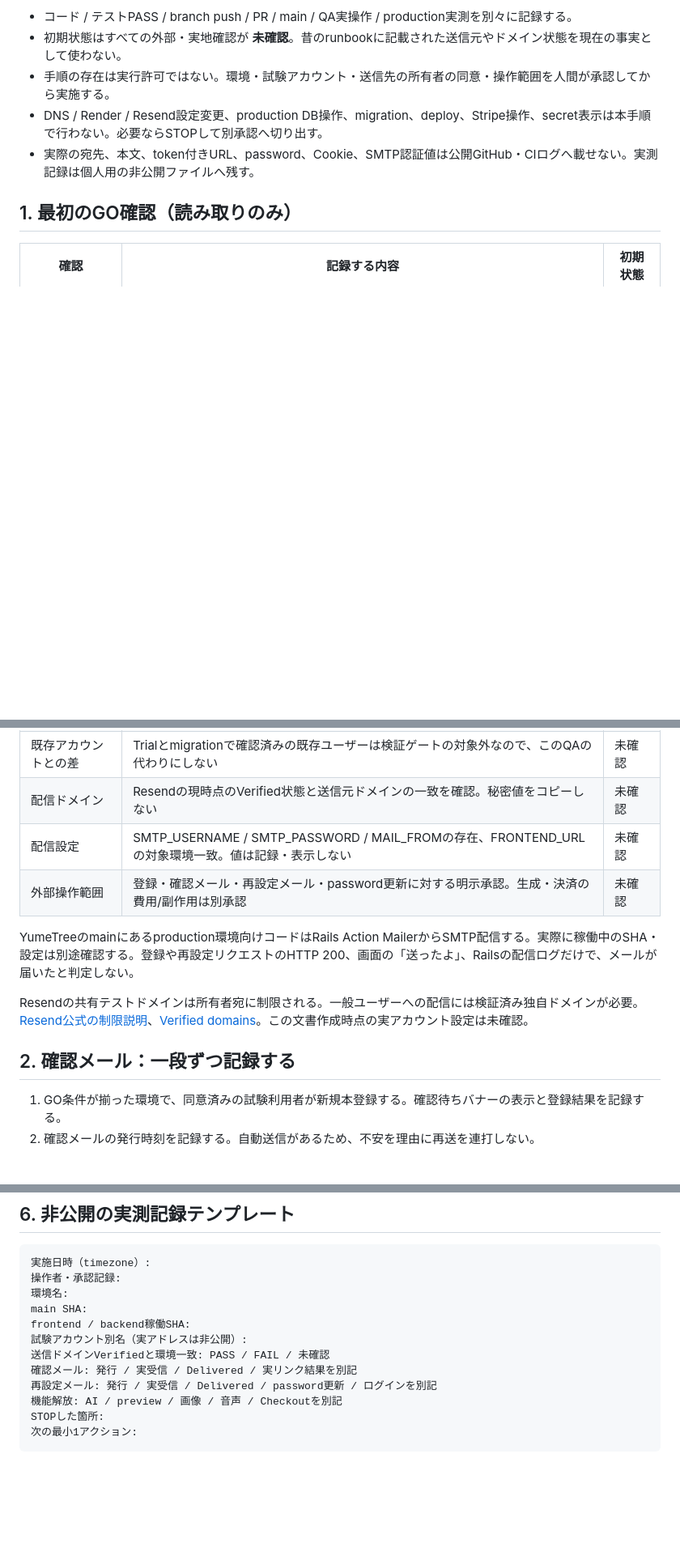
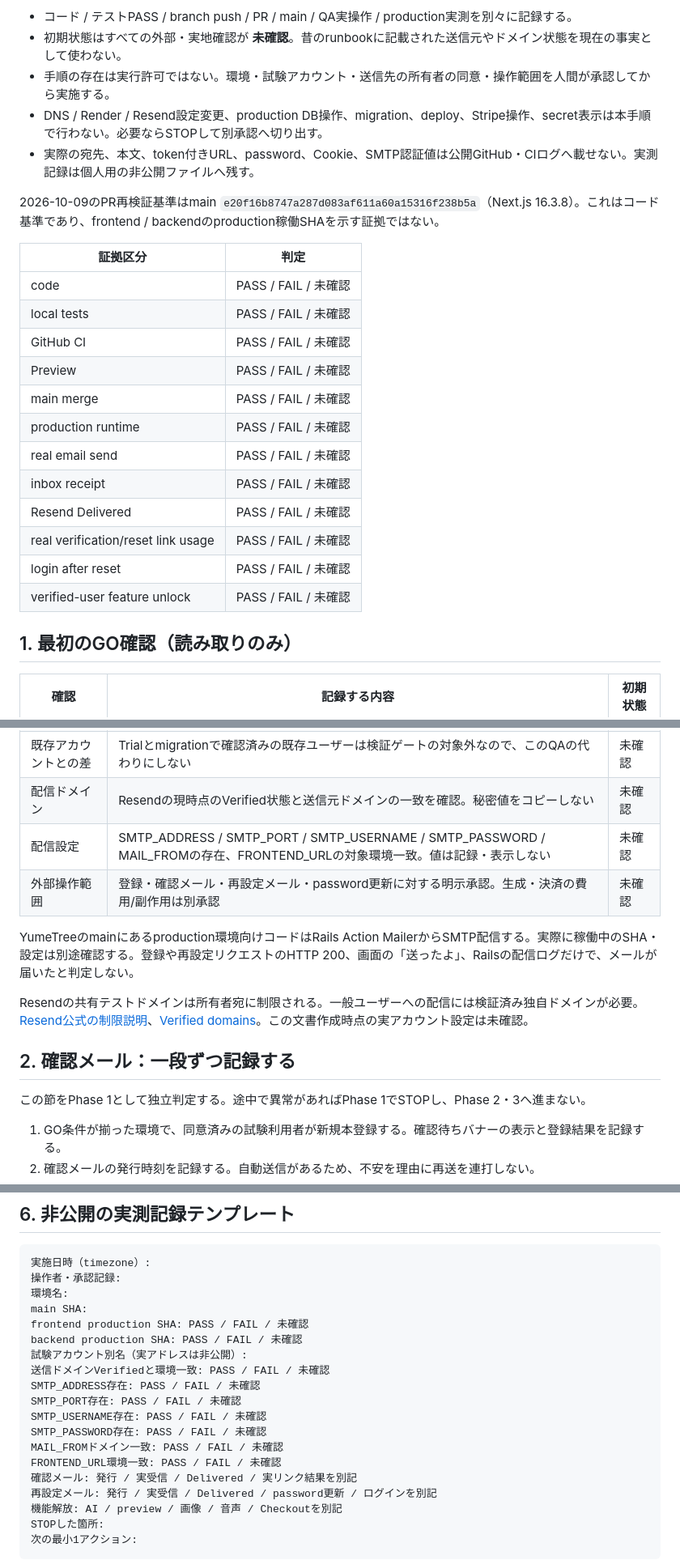
Before and after one commit to isekaisaru/dreamjournal-app, a Markdown page: docs/mail-delivery-qa-runbook.md, 3 parts joined by grey strips. Shown at 81% size. Rendered like a GitHub page; blank space fills up the shorter version.

Commit message:
docs: refresh mail delivery QA gates

```diff
--- a/docs/mail-delivery-qa-runbook.md
+++ b/docs/mail-delivery-qa-runbook.md
@@ -10,6 +10,23 @@
 - DNS / Render / Resend設定変更、production DB操作、migration、deploy、Stripe操作、secret表示は本手順で行わない。必要ならSTOPして別承認へ切り出す。
 - 実際の宛先、本文、token付きURL、password、Cookie、SMTP認証値は公開GitHub・CIログへ載せない。実測記録は個人用の非公開ファイルへ残す。
 
+2026-10-09のPR再検証基準はmain `e20f16b8747a287d083af611a60a15316f238b5a`（Next.js 16.3.8）。これはコード基準であり、frontend / backendのproduction稼働SHAを示す証拠ではない。
+
+| 証拠区分 | 判定 |
+|---|---|
+| code | PASS / FAIL / 未確認 |
+| local tests | PASS / FAIL / 未確認 |
+| GitHub CI | PASS / FAIL / 未確認 |
+| Preview | PASS / FAIL / 未確認 |
+| main merge | PASS / FAIL / 未確認 |
+| production runtime | PASS / FAIL / 未確認 |
+| real email send | PASS / FAIL / 未確認 |
+| inbox receipt | PASS / FAIL / 未確認 |
+| Resend Delivered | PASS / FAIL / 未確認 |
+| real verification/reset link usage | PASS / FAIL / 未確認 |
+| login after reset | PASS / FAIL / 未確認 |
+| verified-user feature unlock | PASS / FAIL / 未確認 |
+
 ## 1. 最初のGO確認（読み取りのみ）
 
 | 確認 | 記録する内容 | 初期状態 |
@@ -18,7 +35,7 @@
 | 試験アカウント | 所有者以外の同意済み宛先を非公開の別名で識別。新規本登録・未確認ユーザー | 未確認 |
 | 既存アカウントとの差 | Trialとmigrationで確認済みの既存ユーザーは検証ゲートの対象外なので、このQAの代わりにしない | 未確認 |
 | 配信ドメイン | Resendの現時点のVerified状態と送信元ドメインの一致を確認。秘密値をコピーしない | 未確認 |
-| 配信設定 | SMTP_USERNAME / SMTP_PASSWORD / MAIL_FROMの存在、FRONTEND_URLの対象環境一致。値は記録・表示しない | 未確認 |
+| 配信設定 | SMTP_ADDRESS / SMTP_PORT / SMTP_USERNAME / SMTP_PASSWORD / MAIL_FROMの存在、FRONTEND_URLの対象環境一致。値は記録・表示しない | 未確認 |
 | 外部操作範囲 | 登録・確認メール・再設定メール・password更新に対する明示承認。生成・決済の費用/副作用は別承認 | 未確認 |
 
 YumeTreeのmainにあるproduction環境向けコードはRails Action MailerからSMTP配信する。実際に稼働中のSHA・設定は別途確認する。登録や再設定リクエストのHTTP 200、画面の「送ったよ」、Railsの配信ログだけで、メールが届いたと判定しない。
@@ -26,6 +43,8 @@ YumeTreeのmainにあるproduction環境向けコードはRails Action Mailerか
 Resendの共有テストドメインは所有者宛に制限される。一般ユーザーへの配信には検証済み独自ドメインが必要。[Resend公式の制限説明](https://resend.com/docs/knowledge-base/403-error-resend-dev-domain)、[Verified domains](https://resend.com/docs/dashboard/domains/introduction)。この文書作成時点の実アカウント設定は未確認。
 
 ## 2. 確認メール：一段ずつ記録する
+
+この節をPhase 1として独立判定する。途中で異常があればPhase 1でSTOPし、Phase 2・3へ進まない。
 
 1. GO条件が揃った環境で、同意済みの試験利用者が新規本登録する。確認待ちバナーの表示と登録結果を記録する。
 2. 確認メールの発行時刻を記録する。自動送信があるため、不安を理由に再送を連打しない。
@@ -82,9 +105,16 @@ CIで新しいE2EがPASSしても、上の実地項目は自動でチェック
 操作者・承認記録:
 環境名:
 main SHA:
-frontend / backend稼働SHA:
+frontend production SHA: PASS / FAIL / 未確認
+backend production SHA: PASS / FAIL / 未確認
 試験アカウント別名（実アドレスは非公開）:
 送信ドメインVerifiedと環境一致: PASS / FAIL / 未確認
+SMTP_ADDRESS存在: PASS / FAIL / 未確認
+SMTP_PORT存在: PASS / FAIL / 未確認
+SMTP_USERNAME存在: PASS / FAIL / 未確認
+SMTP_PASSWORD存在: PASS / FAIL / 未確認
+MAIL_FROMドメイン一致: PASS / FAIL / 未確認
+FRONTEND_URL環境一致: PASS / FAIL / 未確認
 確認メール: 発行 / 実受信 / Delivered / 実リンク結果を別記
 再設定メール: 発行 / 実受信 / Delivered / password更新 / ログインを別記
 機能解放: AI / preview / 画像 / 音声 / Checkoutを別記
```
Also changed, not shown: other parts of docs/mail-delivery-qa-runbook.md (+4 -0 lines).
